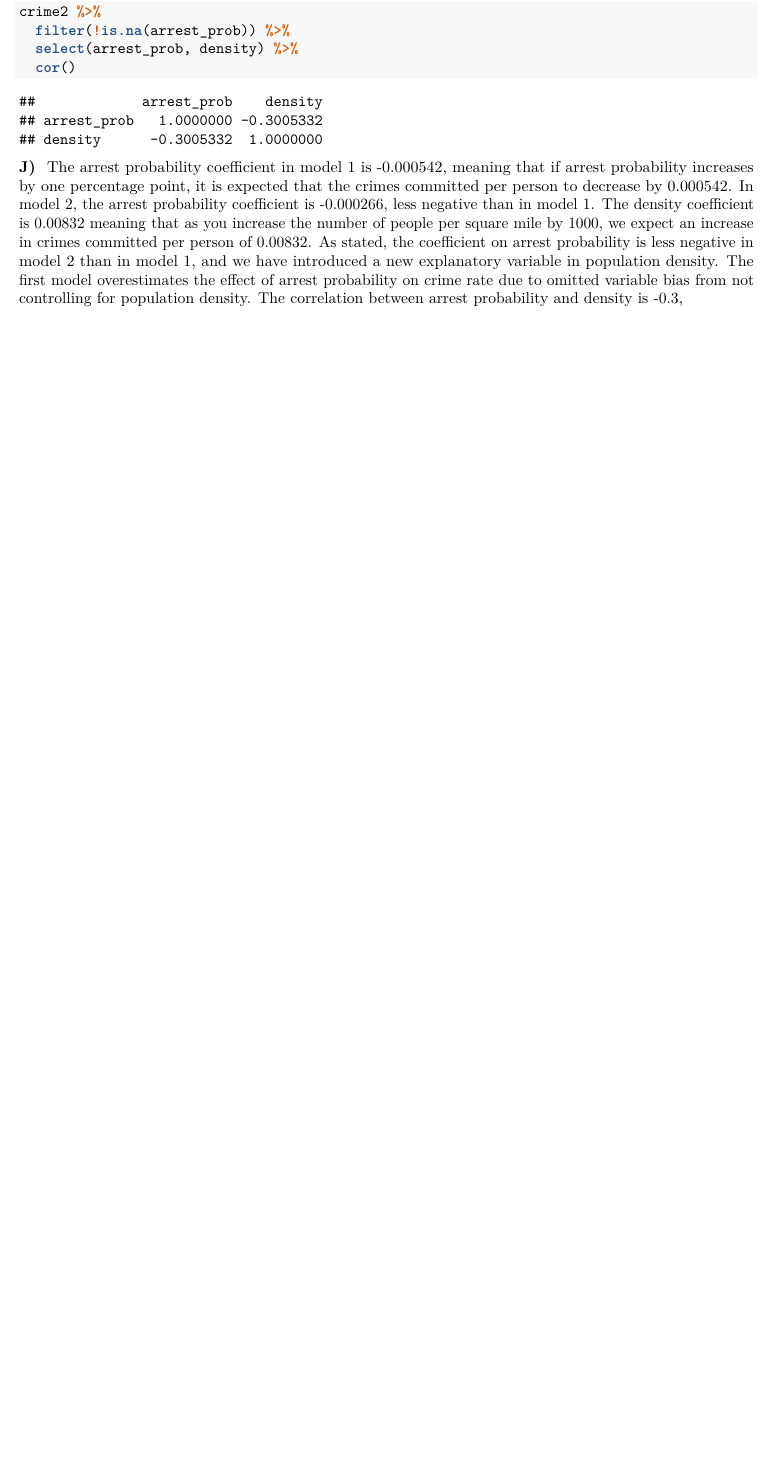
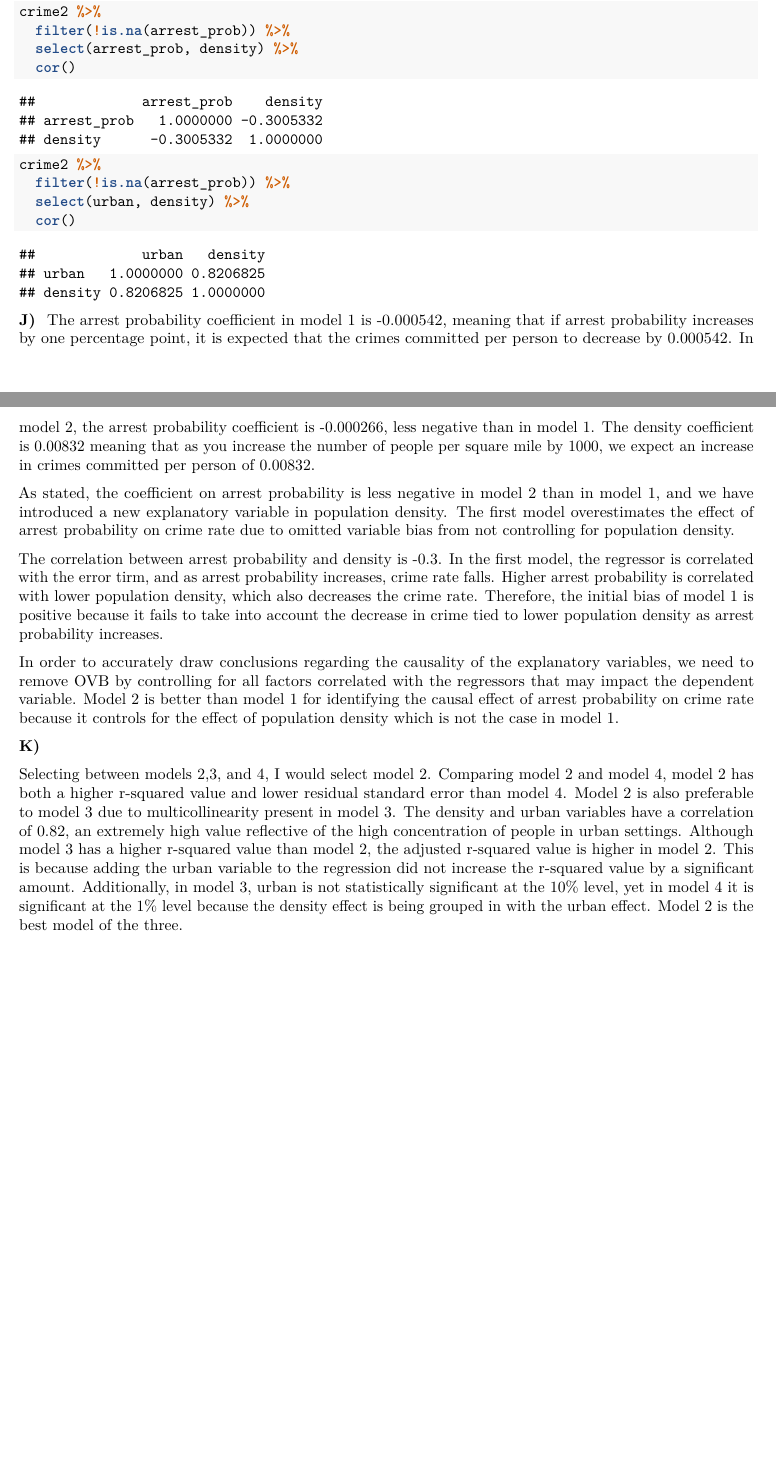
Before and after one commit to ChaseBook/econometrics_4, an R Markdown document (ps_4.Rmd): part of page 6 of 6 before the commit and two parts of pages 6 and 7 of 7 after it, the two joined at a grey line, cut so that both start at the same text, the shorter picture padded with empty space. Rendered offline with R 4.5, knitr and Pandoc, then LaTeX, with nearby package versions; some code elsewhere in the file could not run offline.

Commit message:
J and K done

````diff
--- a/ps_4.Rmd
+++ b/ps_4.Rmd
@@ -371,7 +371,43 @@ crime2 %>%
   filter(!is.na(arrest_prob)) %>%
   select(arrest_prob, density) %>%
   cor()
+
+crime2 %>%
+  filter(!is.na(arrest_prob)) %>%
+  select(urban, density) %>%
+  cor()
 ```
 
 **J) **
-The arrest probability coefficient in model 1 is -0.000542, meaning that if arrest probability increases by one percentage point, it is expected that the crimes committed per person to decrease by 0.000542. In model 2, the arrest probability coefficient is -0.000266, less negative than in model 1. The density coefficient is 0.00832 meaning that as you increase the number of people per square mile by 1000, we expect an increase in crimes committed per person of 0.00832. As stated, the coefficient on arrest probability is less negative in model 2 than in model 1, and we have introduced a new explanatory variable in population density. The first model overestimates the effect of arrest probability on crime rate due to omitted variable bias from not controlling for population density. The correlation between arrest probability and density is -0.3,
+The arrest probability coefficient in model 1 is -0.000542, meaning that if
+arrest probability increases by one percentage point, it is expected that the
+crimes committed per person to decrease by 0.000542. In model 2, the arrest
+probability coefficient is -0.000266, less negative than in model 1. The density
+coefficient is 0.00832 meaning that as you increase the number of people per
+square mile by 1000, we expect an increase in crimes committed per person of
+0.00832.
+
+As stated, the coefficient on arrest probability is less negative in model 2
+than in model 1, and we have introduced a new explanatory variable in population
+density. The first model overestimates the effect of arrest probability on crime
+rate due to omitted variable bias from not controlling for population density.
+
+The correlation between arrest probability and density is -0.3. In the first
+model, the regressor is correlated with the error tirm, and as arrest
+probability increases, crime rate falls. Higher arrest probability is correlated
+with lower population density, which also decreases the crime rate. Therefore,
+the initial bias of model 1 is positive because it fails to take into account
+the decrease in crime tied to lower population density as arrest probability
+increases.
+
+In order to accurately draw conclusions regarding the causality of the
+explanatory variables, we need to remove OVB by controlling for all factors
+correlated with the regressors that may impact the dependent variable. Model 2
+is better than model 1 for identifying the causal effect of arrest probability
+on crime rate because it controls for the effect of population density which is
+not the case in model 1.
+
+
+**K) **
+
+Selecting between models 2,3, and 4, I would select model 2. Comparing model 2 and model 4, model 2 has both a higher r-squared value and lower residual standard error than model 4. Model 2 is also preferable to model 3 due to multicollinearity present in model 3. The density and urban variables have a correlation of 0.82, an extremely high value reflective of the high concentration of people in urban settings. Although model 3 has a higher r-squared value than model 2, the adjusted r-squared value is higher in model 2. This is because adding the urban variable to the regression did not increase the r-squared value by a significant amount. Additionally, in model 3, urban is not statistically significant at the 10% level, yet in model 4 it is significant at the 1% level because the density effect is being grouped in with the urban effect. Model 2 is the best model of the three.
````
